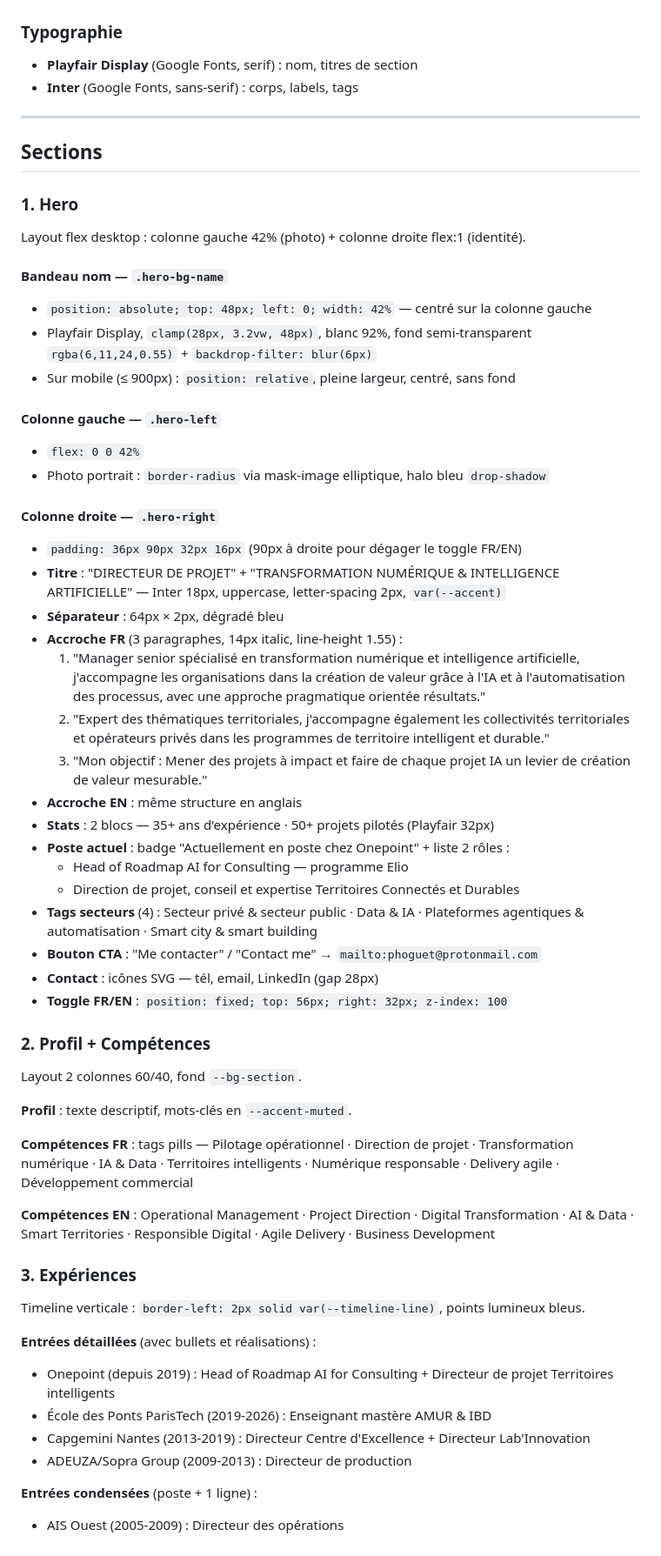
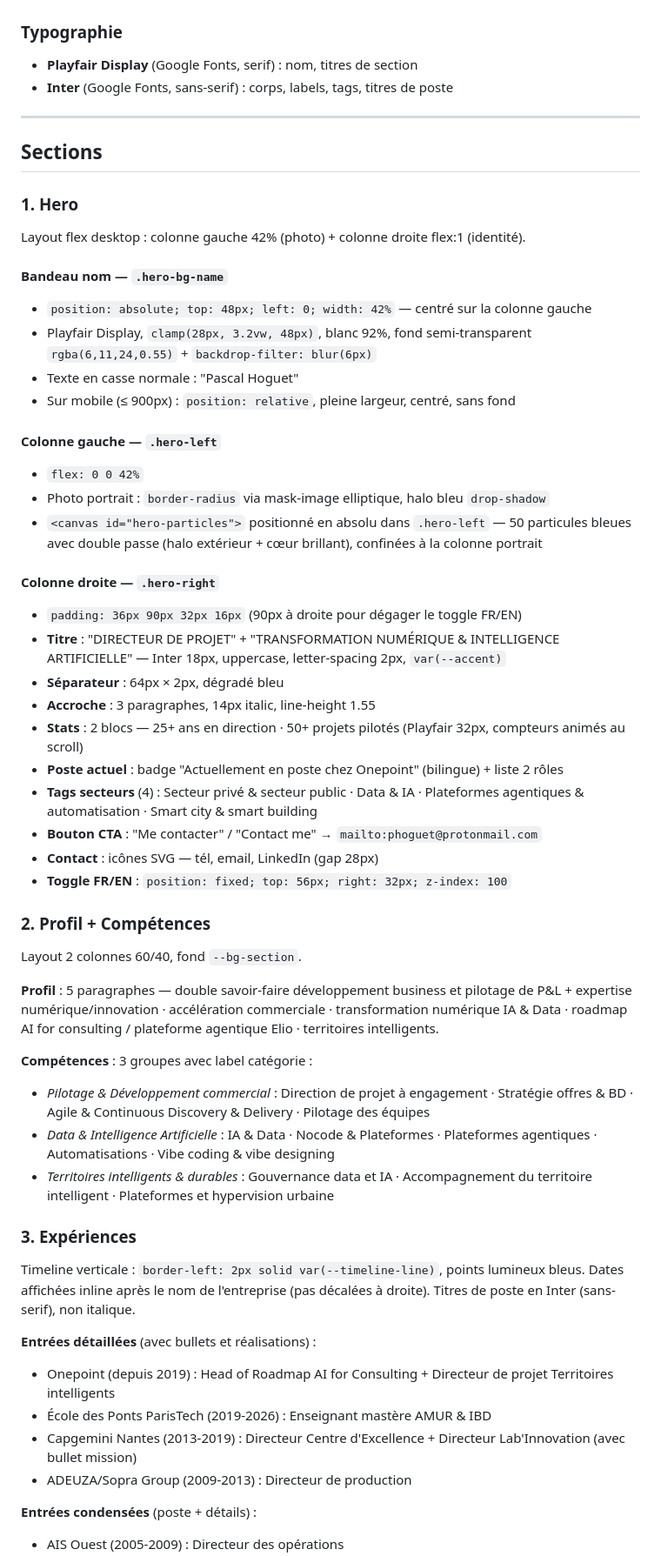
Before and after one commit to phoguet/profil-cv, a Markdown page: docs/spec.md, the part around one of its changes. Shown at 87% size. Rendered like a GitHub page.

Commit message:
docs: mise à jour spec.md — animations, contenu et état mai 2026
Co-Authored-By: Claude Sonnet 4.6 <noreply@anthropic.com>

```diff
--- a/docs/spec.md
+++ b/docs/spec.md
@@ -28,7 +28,7 @@ Style **Dark Hero Magazine** : fond bleu nuit profond, typographie haut de gamme
 
 ### Typographie
 - **Playfair Display** (Google Fonts, serif) : nom, titres de section
-- **Inter** (Google Fonts, sans-serif) : corps, labels, tags
+- **Inter** (Google Fonts, sans-serif) : corps, labels, tags, titres de poste
 
 ---
 
@@ -40,25 +40,21 @@ Layout flex desktop : colonne gauche 42% (photo) + colonne droite flex:1 (identi
 #### Bandeau nom — `.hero-bg-name`
 - `position: absolute; top: 48px; left: 0; width: 42%` — centré sur la colonne gauche
 - Playfair Display, `clamp(28px, 3.2vw, 48px)`, blanc 92%, fond semi-transparent `rgba(6,11,24,0.55)` + `backdrop-filter: blur(6px)`
+- Texte en casse normale : "Pascal Hoguet"
 - Sur mobile (≤ 900px) : `position: relative`, pleine largeur, centré, sans fond
 
 #### Colonne gauche — `.hero-left`
 - `flex: 0 0 42%`
 - Photo portrait : `border-radius` via mask-image elliptique, halo bleu `drop-shadow`
+- `<canvas id="hero-particles">` positionné en absolu dans `.hero-left` — 50 particules bleues avec double passe (halo extérieur + cœur brillant), confinées à la colonne portrait
 
 #### Colonne droite — `.hero-right`
 - `padding: 36px 90px 32px 16px` (90px à droite pour dégager le toggle FR/EN)
 - **Titre** : "DIRECTEUR DE PROJET" + "TRANSFORMATION NUMÉRIQUE & INTELLIGENCE ARTIFICIELLE" — Inter 18px, uppercase, letter-spacing 2px, `var(--accent)`
 - **Séparateur** : 64px × 2px, dégradé bleu
-- **Accroche FR** (3 paragraphes, 14px italic, line-height 1.55) :
-  1. "Manager senior spécialisé en transformation numérique et intelligence artificielle, j'accompagne les organisations dans la création de valeur grâce à l'IA et à l'automatisation des processus, avec une approche pragmatique orientée résultats."
-  2. "Expert des thématiques territoriales, j'accompagne également les collectivités territoriales et opérateurs privés dans les programmes de territoire intelligent et durable."
-  3. "Mon objectif : Mener des projets à impact et faire de chaque projet IA un levier de création de valeur mesurable."
-- **Accroche EN** : même structure en anglais
-- **Stats** : 2 blocs — 35+ ans d'expérience · 50+ projets pilotés (Playfair 32px)
-- **Poste actuel** : badge "Actuellement en poste chez Onepoint" + liste 2 rôles :
-  - Head of Roadmap AI for Consulting — programme Elio
-  - Direction de projet, conseil et expertise Territoires Connectés et Durables
+- **Accroche** : 3 paragraphes, 14px italic, line-height 1.55
+- **Stats** : 2 blocs — 25+ ans en direction · 50+ projets pilotés (Playfair 32px, compteurs animés au scroll)
+- **Poste actuel** : badge "Actuellement en poste chez Onepoint" (bilingue) + liste 2 rôles
 - **Tags secteurs** (4) : Secteur privé & secteur public · Data & IA · Plateformes agentiques & automatisation · Smart city & smart building
 - **Bouton CTA** : "Me contacter" / "Contact me" → `mailto:phoguet@protonmail.com`
 - **Contact** : icônes SVG — tél, email, LinkedIn (gap 28px)
@@ -67,20 +63,23 @@ Layout flex desktop : colonne gauche 42% (photo) + colonne droite flex:1 (identi
 ### 2. Profil + Compétences
 Layout 2 colonnes 60/40, fond `--bg-section`.
 
-**Profil** : texte descriptif, mots-clés en `--accent-muted`.
+**Profil** : 5 paragraphes — double savoir-faire développement business et pilotage de P&L + expertise numérique/innovation · accélération commerciale · transformation numérique IA & Data · roadmap AI for consulting / plateforme agentique Elio · territoires intelligents.
 
-**Compétences FR** : tags pills — Pilotage opérationnel · Direction de projet · Transformation numérique · IA & Data · Territoires intelligents · Numérique responsable · Delivery agile · Développement commercial
-
-**Compétences EN** : Operational Management · Project Direction · Digital Transformation · AI & Data · Smart Territories · Responsible Digital · Agile Delivery · Business Development
+**Compétences** : 3 groupes avec label catégorie :
+- *Pilotage & Développement commercial* : Direction de projet à engagement · Stratégie offres & BD · Agile & Continuous Discovery & Delivery · Pilotage des équipes
+- *Data & Intelligence Artificielle* : IA & Data · Nocode & Plateformes · Plateformes agentiques · Automatisations · Vibe coding & vibe designing
+- *Territoires intelligents & durables* : Gouvernance data et IA · Accompagnement du territoire intelligent · Plateformes et hypervision urbaine
 
 ### 3. Expériences
 Timeline verticale : `border-left: 2px solid var(--timeline-line)`, points lumineux bleus.
+Dates affichées inline après le nom de l'entreprise (pas décalées à droite).
+Titres de poste en Inter (sans-serif), non italique.
 
 **Entrées détaillées** (avec bullets et réalisations) :
 - Onepoint (depuis 2019) : Head of Roadmap AI for Consulting + Directeur de projet Territoires intelligents
 - École des Ponts ParisTech (2019-2026) : Enseignant mastère AMUR & IBD
-- Capgemini Nantes (2013-2019) : Directeur Centre d'Excellence + Directeur Lab'Innovation
+- Capgemini Nantes (2013-2019) : Directeur Centre d'Excellence + Directeur Lab'Innovation (avec bullet mission)
 - ADEUZA/Sopra Group (2009-2013) : Directeur de production
 
-**Entrées condensées** (poste + 1 ligne) :
+**Entrées condensées** (poste + détails) :
 - AIS Ouest (2005-2009) : Directeur des opérations
```
Also changed, not shown: other parts of docs/spec.md (+22 -6 lines).
